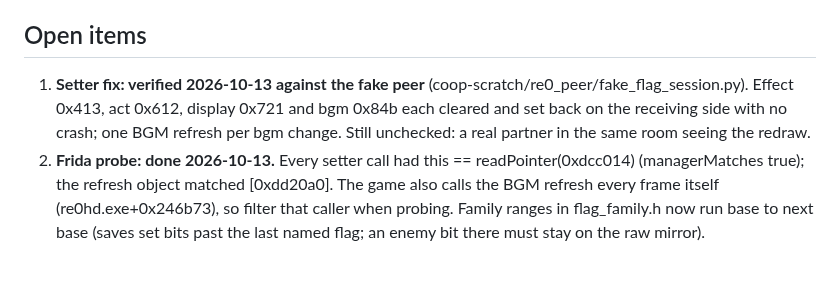
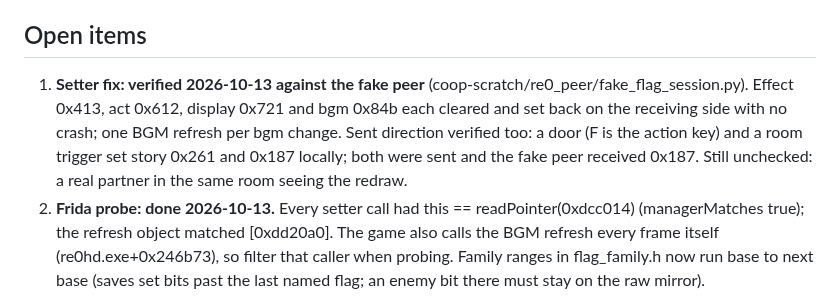
Before and after one commit to Precyse/RE0Together, a Markdown page: docs/handoff/RE0-2026-10-12.md, the part around the change. Drawn GitHub-style; blank space fills up the shorter version.

Commit message:
RE0 handoff: flag sync verified in both directions against a fake peer
Co-Authored-By: Claude Opus 5.5 <noreply@anthropic.com>
Claude-Session: https://claude.ai/code/session_015ZoX1xapYB5FfZ1fg6TE4a

```diff
--- a/docs/handoff/RE0-2026-10-12.md
+++ b/docs/handoff/RE0-2026-10-12.md
@@ -42,7 +42,7 @@ Supersedes the open-items list in RE0.md (2026-10-07). Nothing here is committed
 - Untracked build output to leave alone: `adapters/re0/build-ship/`, `adapters/ds2/build-ship/`, `.claude/`.
 
 ## Open items
-1. **Setter fix: verified 2026-10-13 against the fake peer** (coop-scratch/re0_peer/fake_flag_session.py). Effect 0x413, act 0x612, display 0x721 and bgm 0x84b each cleared and set back on the receiving side with no crash; one BGM refresh per bgm change. Still unchecked: a real partner in the same room seeing the redraw.
+1. **Setter fix: verified 2026-10-13 against the fake peer** (coop-scratch/re0_peer/fake_flag_session.py). Effect 0x413, act 0x612, display 0x721 and bgm 0x84b each cleared and set back on the receiving side with no crash; one BGM refresh per bgm change. Sent direction verified too: a door (F is the action key) and a room trigger set story 0x261 and 0x187 locally; both were sent and the fake peer received 0x187. Still unchecked: a real partner in the same room seeing the redraw.
 2. **Frida probe: done 2026-10-13.** Every setter call had this == readPointer(0xdcc014) (managerMatches true); the refresh object matched [0xdd20a0]. The game also calls the BGM refresh every frame itself (re0hd.exe+0x246b73), so filter that caller when probing. Family ranges in flag_family.h now run base to next base (saves set bits past the last named flag; an enemy bit there must stay on the raw mirror).
 3. Build 164 live verify (from RE0.md).
 4. re0-scene-dump merge decision (commit 1d8872a, from RE0.md).
```
